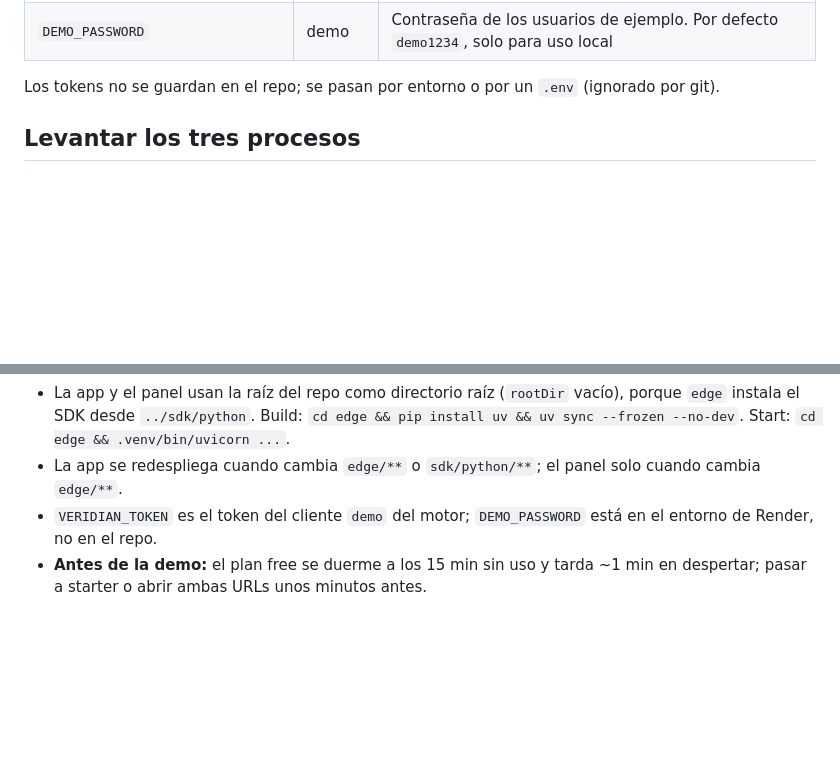
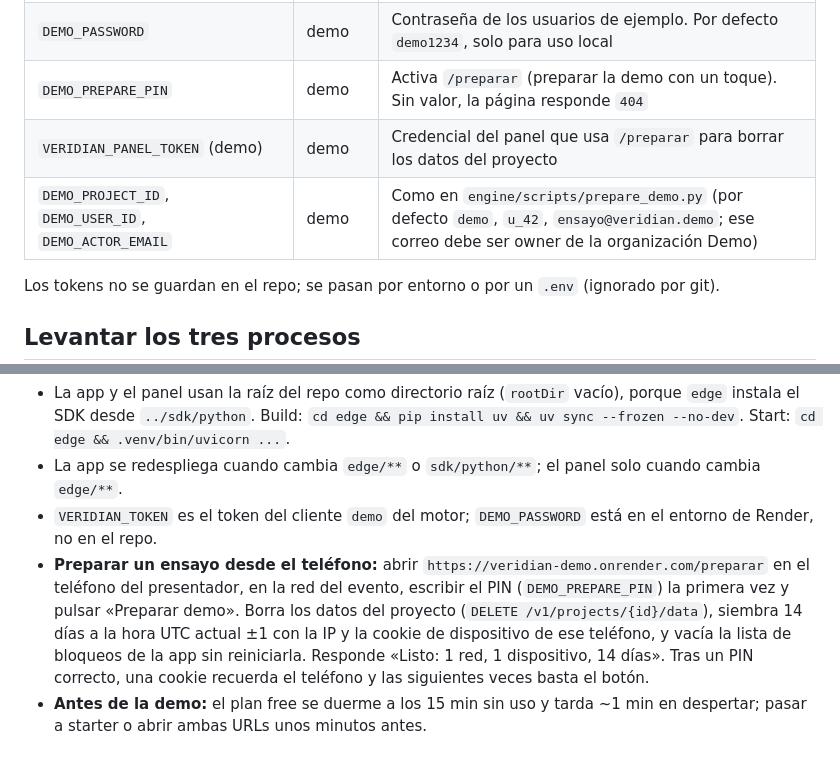
Before and after one commit to Juanalv1/veridian, a Markdown page: edge/README.md, 2 parts joined by grey strips. Drawn GitHub-style; blank space fills up the shorter version.

Commit message:
feat(demo): prepare a rehearsal in one tap from the presenter's phone
GET /preparar (on only when DEMO_PREPARE_PIN is set) asks the PIN once,
then remembers the phone with an httponly cookie. The button erases the
demo project's data, seeds 14 days of history from the phone's IP and
Veridian device cookie, checks the profile and empties the running
middleware's blocklist, so no calibration file or Render restart is needed.
The code landed in the auto-sync commits 6bce699, 972256c, fca7ef6 and
b64f9f9; this commit documents the env vars and the presenter steps.

Status: done

```diff
--- a/edge/README.md
+++ b/edge/README.md
@@ -37,6 +37,9 @@ uv sync
 | `VERIDIAN_TOKEN` | demo | Token Bearer (clave del SDK) con el que habla con el motor. El panel ya no lo usa |
 | `TRUSTED_PROXIES` | demo | Cantidad de proxies propios delante de la app (por defecto `0`: se usa la IP de la conexión y se ignora `X-Forwarded-For`). En Render es `3` (medido) |
 | `DEMO_PASSWORD` | demo | Contraseña de los usuarios de ejemplo. Por defecto `demo1234`, solo para uso local |
+| `DEMO_PREPARE_PIN` | demo | Activa `/preparar` (preparar la demo con un toque). Sin valor, la página responde `404` |
+| `VERIDIAN_PANEL_TOKEN` (demo) | demo | Credencial del panel que usa `/preparar` para borrar los datos del proyecto |
+| `DEMO_PROJECT_ID`, `DEMO_USER_ID`, `DEMO_ACTOR_EMAIL` | demo | Como en `engine/scripts/prepare_demo.py` (por defecto `demo`, `u_42`, `ensayo@veridian.demo`; ese correo debe ser owner de la organización Demo) |
 
 Los tokens no se guardan en el repo; se pasan por entorno o por un `.env` (ignorado por git).
 
@@ -112,4 +115,5 @@ No usan red real ni esperas: el motor falso y las apps se conectan por `httpx.AS
 - La app y el panel usan la raíz del repo como directorio raíz (`rootDir` vacío), porque `edge` instala el SDK desde `../sdk/python`. Build: `cd edge && pip install uv && uv sync --frozen --no-dev`. Start: `cd edge && .venv/bin/uvicorn ...`.
 - La app se redespliega cuando cambia `edge/**` o `sdk/python/**`; el panel solo cuando cambia `edge/**`.
 - `VERIDIAN_TOKEN` es el token del cliente `demo` del motor; `DEMO_PASSWORD` está en el entorno de Render, no en el repo.
+- **Preparar un ensayo desde el teléfono:** abrir `https://veridian-demo.onrender.com/preparar` en el teléfono del presentador, en la red del evento, escribir el PIN (`DEMO_PREPARE_PIN`) la primera vez y pulsar «Preparar demo». Borra los datos del proyecto (`DELETE /v1/projects/{id}/data`), siembra 14 días a la hora UTC actual ±1 con la IP y la cookie de dispositivo de ese teléfono, y vacía la lista de bloqueos de la app sin reiniciarla. Responde «Listo: 1 red, 1 dispositivo, 14 días». Tras un PIN correcto, una cookie recuerda el teléfono y las siguientes veces basta el botón.
 - **Antes de la demo:** el plan free se duerme a los 15 min sin uso y tarda ~1 min en despertar; pasar a starter o abrir ambas URLs unos minutos antes.
```
